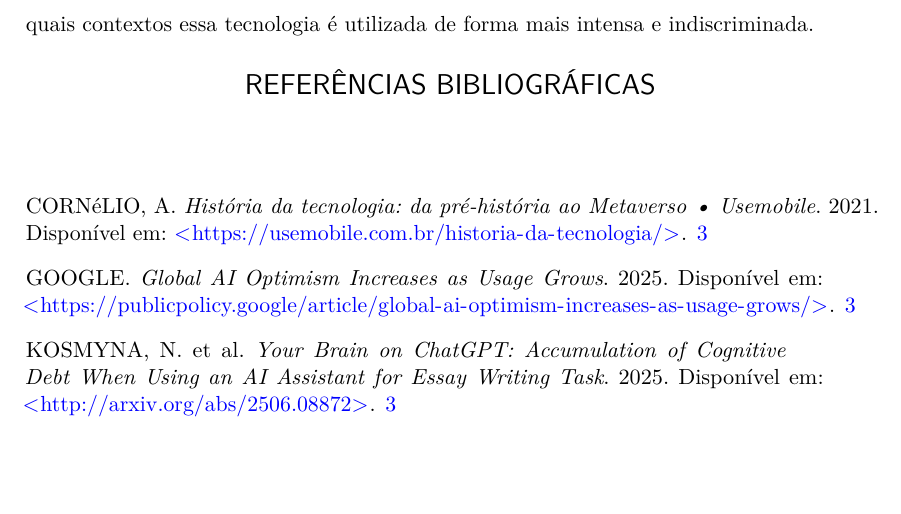
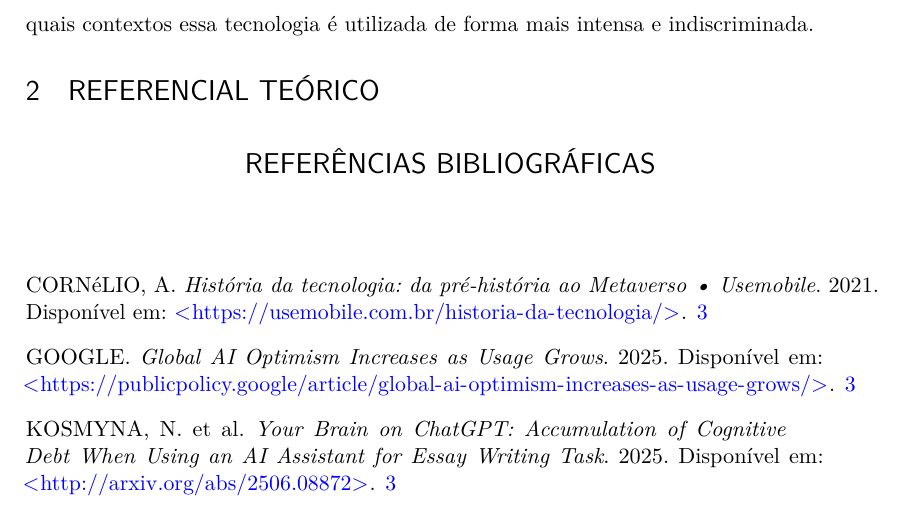
Before and after one commit to gbr-ufs/mtpc, a LaTeX thesis (src/main.tex): part of page 5 of 5, cut so that both start at the same text, the shorter picture padded with empty space. Compiled offline with pdfLaTeX.

Commit message:
feat(referencial teórico): adicionar seção do referencial teórico
Sem conteúdo ainda.

```diff
--- a/src/main.tex
+++ b/src/main.tex
@@ -101,6 +101,10 @@ Portanto, a importância da pesquisa se estende, não apenas ao contexto educaci
 
 Diante do exposto, a pesquisa tem como objetivo geral analisar e entender as consequências do uso indiscriminado das inteligências artificiais nas disciplinas de programação, além de propôr meios para integrar essas tecnologias na educação de forma saudável através de políticas educacionais, desde que não comprometam o desenvolvimento da criticidade e criatividade dos discentes. Outrossim, os objetivos específicos da pesquisa serão: identificar a frequência de uso dessas ferramentas por parte dos alunos e mapear os efeitos percebidos por professores na capacidade crítica e criativa dos estudantes. Ademais, cabe observar em quais contextos essa tecnologia é utilizada de forma mais intensa e indiscriminada.
 
+\section{Referencial Teórico}
+
+
+
 \bibliography{bibliografia}
 
 \end{document}
```
